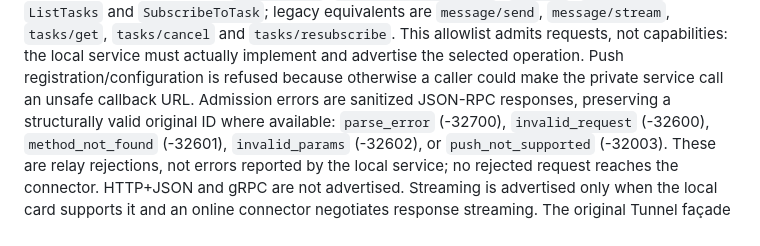
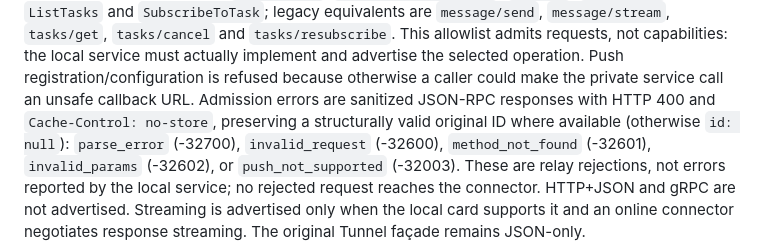
Before and after one commit to telegraphic-dev/a2a-exposed, a Markdown page: docs/http-relay.md, the part around the change. Rendered like a GitHub page.

Commit message:
docs(http-relay): specify admission response status and tidy setup guidance

```diff
--- a/docs/http-relay.md
+++ b/docs/http-relay.md
@@ -186,7 +186,8 @@ are not Worker inbox operations. Supported RPC methods are `SendMessage`, `SendS
 service must actually implement and advertise the selected operation. Push
 registration/configuration is refused because otherwise a caller could make the
 private service call an unsafe callback URL. Admission errors are sanitized
-JSON-RPC responses, preserving a structurally valid original ID where available:
+JSON-RPC responses with HTTP 400 and `Cache-Control: no-store`, preserving a
+structurally valid original ID where available (otherwise `id: null`):
 `parse_error` (-32700), `invalid_request` (-32600), `method_not_found` (-32601),
 `invalid_params` (-32602), or `push_not_supported` (-32003). These are relay
 rejections, not errors reported by the local service; no rejected request reaches
```
Also changed, not shown: skills/a2a-exposed-setup/SKILL.md (+1 -1 lines).
